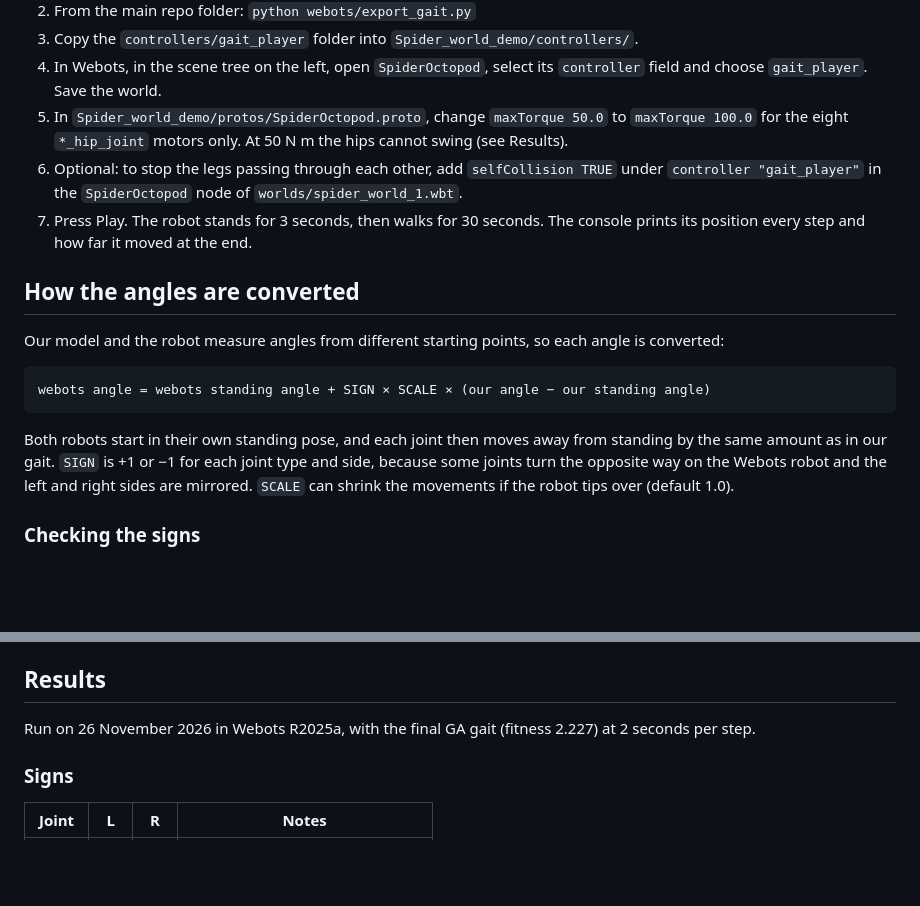
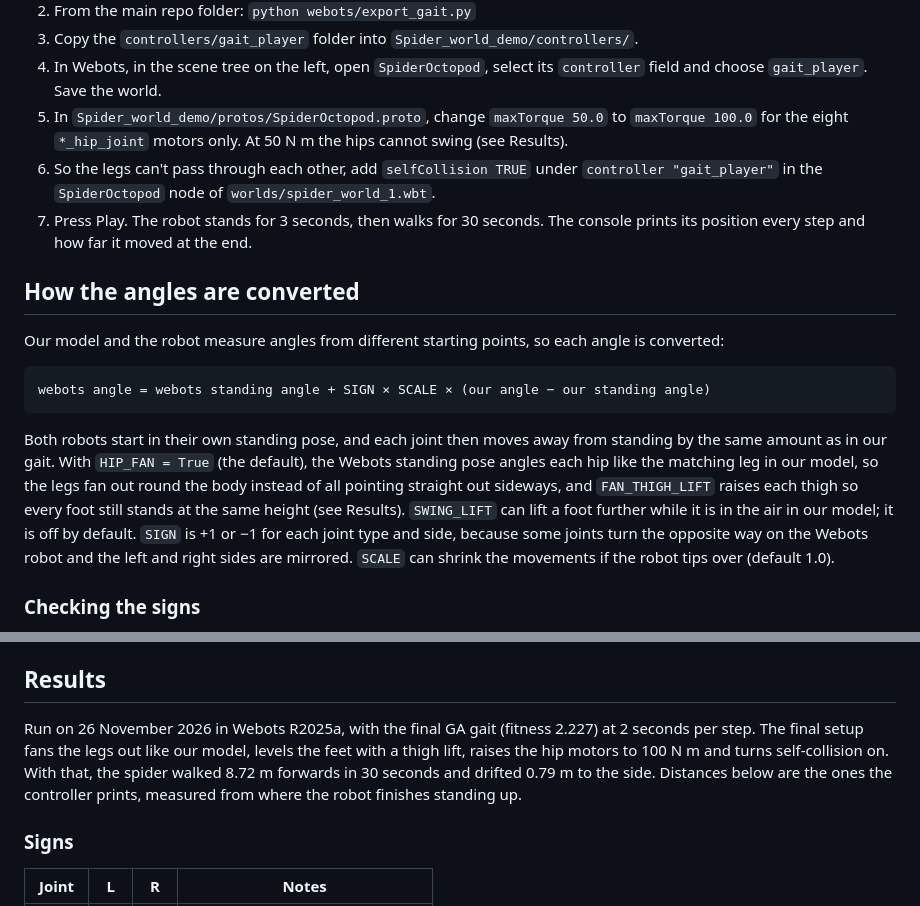
Before and after one commit to llnnrrcc/AI-Coursework, a Markdown page: webots/README.md, 2 parts joined by grey strips. Rendered like a GitHub page; blank space fills up the shorter version.

````diff
--- a/webots/README.md
+++ b/webots/README.md
@@ -26,7 +27,7 @@ Webots is not needed for anything else in this repo.
 3. Copy the `controllers/gait_player` folder into `Spider_world_demo/controllers/`.
 4. In Webots, in the scene tree on the left, open `SpiderOctopod`, select its `controller` field and choose `gait_player`. Save the world.
 5. In `Spider_world_demo/protos/SpiderOctopod.proto`, change `maxTorque 50.0` to `maxTorque 100.0` for the eight `*_hip_joint` motors only. At 50 N m the hips cannot swing (see Results).
-6. Optional: to stop the legs passing through each other, add `selfCollision TRUE` under `controller "gait_player"` in the `SpiderOctopod` node of `worlds/spider_world_1.wbt`.
+6. So the legs can't pass through each other, add `selfCollision TRUE` under `controller "gait_player"` in the `SpiderOctopod` node of `worlds/spider_world_1.wbt`.
 7. Press Play. The robot stands for 3 seconds, then walks for 30 seconds. The console prints its position every step and how far it moved at the end.
 
 ## How the angles are converted
@@ -37,7 +38,7 @@ Our model and the robot measure angles from different starting points, so each a
 webots angle = webots standing angle + SIGN × SCALE × (our angle − our standing angle)
 ```
 
-Both robots start in their own standing pose, and each joint then moves away from standing by the same amount as in our gait. `SIGN` is +1 or −1 for each joint type and side, because some joints turn the opposite way on the Webots robot and the left and right sides are mirrored. `SCALE` can shrink the movements if the robot tips over (default 1.0).
+Both robots start in their own standing pose, and each joint then moves away from standing by the same amount as in our gait. With `HIP_FAN = True` (the default), the Webots standing pose angles each hip like the matching leg in our model, so the legs fan out round the body instead of all pointing straight out sideways, and `FAN_THIGH_LIFT` raises each thigh so every foot still stands at the same height (see Results). `SWING_LIFT` can lift a foot further while it is in the air in our model; it is off by default. `SIGN` is +1 or −1 for each joint type and side, because some joints turn the opposite way on the Webots robot and the left and right sides are mirrored. `SCALE` can shrink the movements if the robot tips over (default 1.0).
 
 ### Checking the signs
 
@@ -51,7 +52,7 @@ For each check the console prints the target, the angle the joint reached, the m
 
 ## Results
 
-Run on 26 November 2026 in Webots R2025a, with the final GA gait (fitness 2.227) at 2 seconds per step.
+Run on 26 November 2026 in Webots R2025a, with the final GA gait (fitness 2.227) at 2 seconds per step. The final setup fans the legs out like our model, levels the feet with a thigh lift, raises the hip motors to 100 N m and turns self-collision on. With that, the spider walked 8.72 m forwards in 30 seconds and drifted 0.79 m to the side. Distances below are the ones the controller prints, measured from where the robot finishes standing up.
 
 ### Signs
 
````
Also changed, not shown: other parts of webots/README.md (+44 -20 lines), CONTRIBUTIONS.md (+8 -2 lines), nn/reflection.md (+2 -2 lines), webots/results/webots_distance.png, webots/results/webots_walk_fanned.jpg (added), 7 other files.
